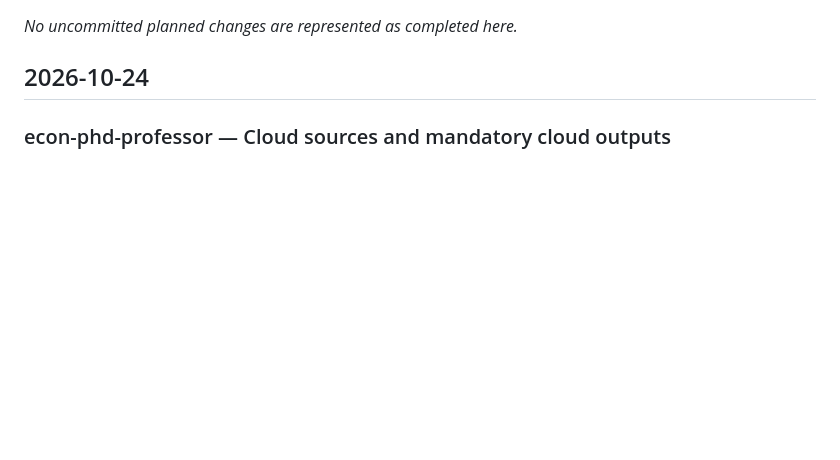
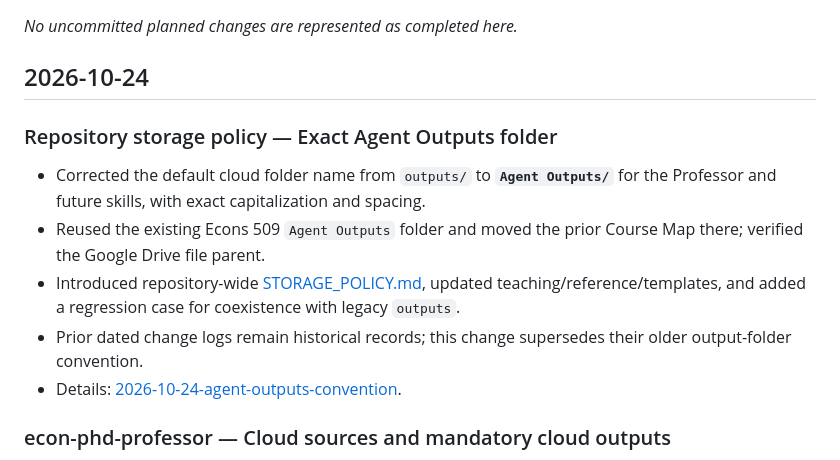
Before and after one commit to ningzhanglab/Econ-Agent-Skills, a Markdown page: CHANGELOG.md, the part around the change. Rendered like a GitHub page; blank space fills up the shorter version.

Commit message:
docs: add Agent Outputs policy change to CHANGELOG.md

```diff
--- a/CHANGELOG.md
+++ b/CHANGELOG.md
@@ -7,6 +7,15 @@ A short, chronological summary of meaningful changes to the Econ Agent Skills re
 _No uncommitted planned changes are represented as completed here._
 
 ## 2026-10-24
+
+### Repository storage policy — Exact Agent Outputs folder
+
+- Corrected the default cloud folder name from `outputs/` to **`Agent Outputs/`** for the Professor and future skills, with exact capitalization and spacing.
+- Reused the existing Econs 509 `Agent Outputs` folder and moved the prior Course Map there; verified the Google Drive file parent.
+- Introduced repository-wide [STORAGE_POLICY.md](STORAGE_POLICY.md), updated teaching/reference/templates, and added a regression case for coexistence with legacy `outputs`.
+- Prior dated change logs remain historical records; this change supersedes their older output-folder convention.
+- Details: [2026-10-24-agent-outputs-convention](logs/2026-10-24-agent-outputs-convention.md).
+
 
 ### econ-phd-professor — Cloud sources and mandatory cloud outputs
 
```
